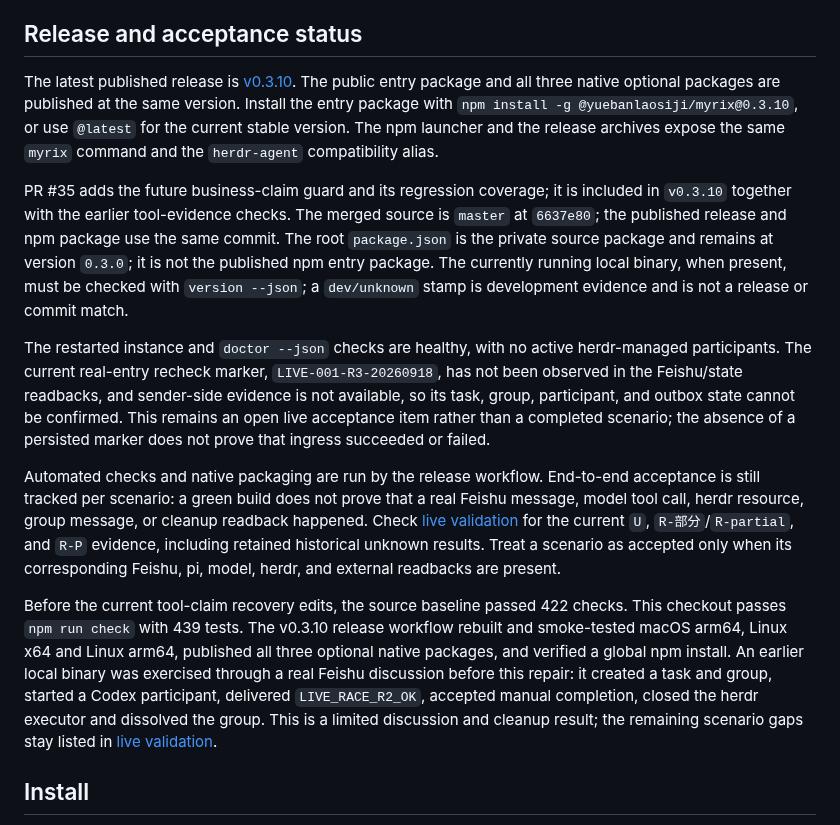
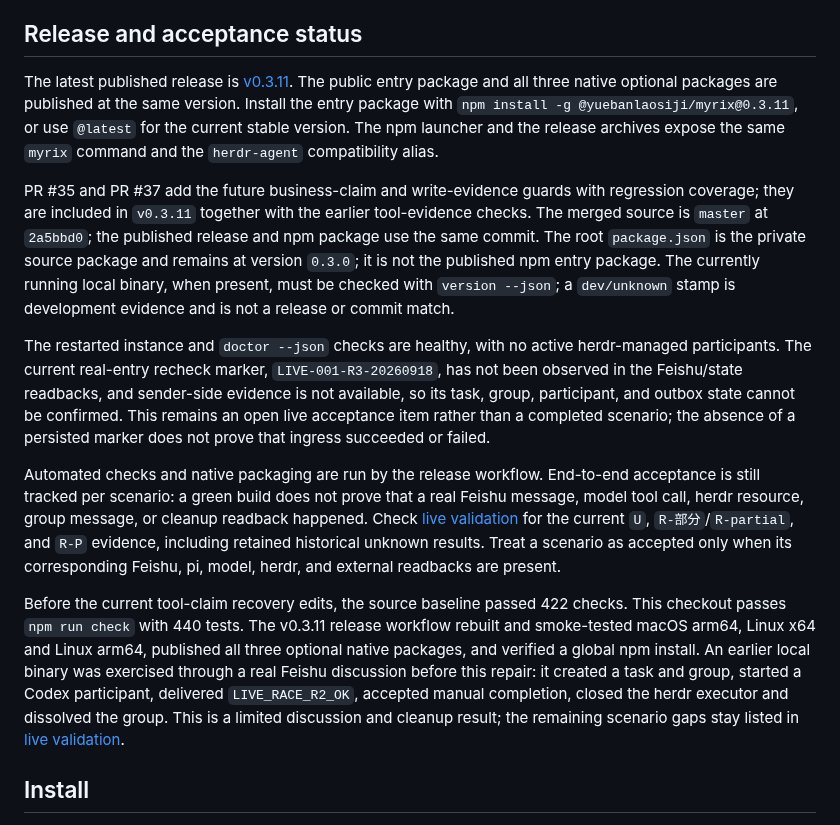
Before and after one commit to hewenyu/herdr-agent, a Markdown page: README.md, the part around the change. Rendered like a GitHub page.

Commit message:
docs: record v0.3.11 release

```diff
--- a/README.md
+++ b/README.md
@@ -10,15 +10,15 @@ pi handles this tool's business: arranging work, routing messages, querying stat
 
 ## Release and acceptance status
 
-The latest published release is [v0.3.10](https://github.com/hewenyu/herdr-agent/releases/tag/v0.3.10). The public entry package and all three native optional packages are published at the same version. Install the entry package with `npm install -g @yuebanlaosiji/myrix@0.3.10`, or use `@latest` for the current stable version. The npm launcher and the release archives expose the same `myrix` command and the `herdr-agent` compatibility alias.
+The latest published release is [v0.3.11](https://github.com/hewenyu/herdr-agent/releases/tag/v0.3.11). The public entry package and all three native optional packages are published at the same version. Install the entry package with `npm install -g @yuebanlaosiji/myrix@0.3.11`, or use `@latest` for the current stable version. The npm launcher and the release archives expose the same `myrix` command and the `herdr-agent` compatibility alias.
 
-PR #35 adds the future business-claim guard and its regression coverage; it is included in `v0.3.10` together with the earlier tool-evidence checks. The merged source is `master` at `6637e80`; the published release and npm package use the same commit. The root `package.json` is the private source package and remains at version `0.3.0`; it is not the published npm entry package. The currently running local binary, when present, must be checked with `version --json`; a `dev/unknown` stamp is development evidence and is not a release or commit match.
+PR #35 and PR #37 add the future business-claim and write-evidence guards with regression coverage; they are included in `v0.3.11` together with the earlier tool-evidence checks. The merged source is `master` at `2a5bbd0`; the published release and npm package use the same commit. The root `package.json` is the private source package and remains at version `0.3.0`; it is not the published npm entry package. The currently running local binary, when present, must be checked with `version --json`; a `dev/unknown` stamp is development evidence and is not a release or commit match.
 
 The restarted instance and `doctor --json` checks are healthy, with no active herdr-managed participants. The current real-entry recheck marker, `LIVE-001-R3-20260918`, has not been observed in the Feishu/state readbacks, and sender-side evidence is not available, so its task, group, participant, and outbox state cannot be confirmed. This remains an open live acceptance item rather than a completed scenario; the absence of a persisted marker does not prove that ingress succeeded or failed.
 
 Automated checks and native packaging are run by the release workflow. End-to-end acceptance is still tracked per scenario: a green build does not prove that a real Feishu message, model tool call, herdr resource, group message, or cleanup readback happened. Check [live validation](docs/live-validation.md) for the current `U`, `R-部分`/`R-partial`, and `R-P` evidence, including retained historical unknown results. Treat a scenario as accepted only when its corresponding Feishu, pi, model, herdr, and external readbacks are present.
 
-Before the current tool-claim recovery edits, the source baseline passed 422 checks. This checkout passes `npm run check` with 439 tests. The v0.3.10 release workflow rebuilt and smoke-tested macOS arm64, Linux x64 and Linux arm64, published all three optional native packages, and verified a global npm install. An earlier local binary was exercised through a real Feishu discussion before this repair: it created a task and group, started a Codex participant, delivered `LIVE_RACE_R2_OK`, accepted manual completion, closed the herdr executor and dissolved the group. This is a limited discussion and cleanup result; the remaining scenario gaps stay listed in [live validation](docs/live-validation.md).
+Before the current tool-claim recovery edits, the source baseline passed 422 checks. This checkout passes `npm run check` with 440 tests. The v0.3.11 release workflow rebuilt and smoke-tested macOS arm64, Linux x64 and Linux arm64, published all three optional native packages, and verified a global npm install. An earlier local binary was exercised through a real Feishu discussion before this repair: it created a task and group, started a Codex participant, delivered `LIVE_RACE_R2_OK`, accepted manual completion, closed the herdr executor and dissolved the group. This is a limited discussion and cleanup result; the remaining scenario gaps stay listed in [live validation](docs/live-validation.md).
 
 ## Install
 
```
Also changed, not shown: README.zh-CN.md (+3 -3 lines), docs/live-validation.md (+2 -2 lines).
